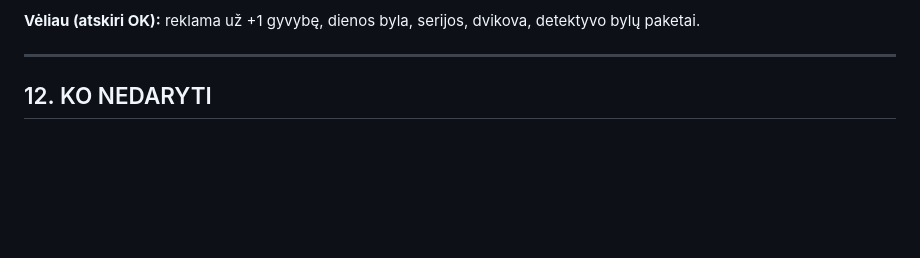
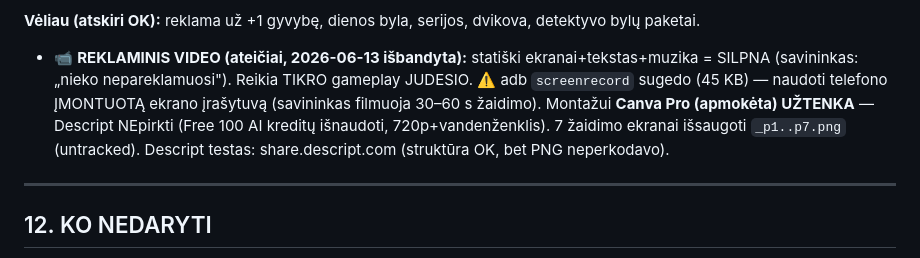
Before and after one commit to mindaugas1dirzius-ai/myn, a Markdown page: PERDAVIMAS_NAUJAI_SESIJAI.md, the part around the change. Drawn GitHub-style; blank space fills up the shorter version.

Commit message:
Perdavimas: reklaminio video isvados i ateiti (reikia tikro gameplay iraso; Canva Pro uztenka; Descript free isnaudotas)

```diff
--- a/PERDAVIMAS_NAUJAI_SESIJAI.md
+++ b/PERDAVIMAS_NAUJAI_SESIJAI.md
@@ -209,6 +209,7 @@ Po kiekvienos naujos klausimų partijos PALEISK DU atskirus adversarinius `Workf
 - 🎛️ **Reklamų/monetizacijos VALDYMO SKYDELIS (savininko užsakymas 2026-06-13)** — custom web admin (Firebase backend): įjungti/išjungti reklamas, keisti jų dažnį/kainas, matyti pajamas + žaidėjų statistiką; reklamų kampanijų duomenis traukti per Windsor.ai jungtį. KŪRIMO darbas PO turinio etapo (ne jungtis — patys statom).
 
 **Vėliau (atskiri OK):** reklama už +1 gyvybę, dienos byla, serijos, dvikova, detektyvo bylų paketai.
+- 📹 **REKLAMINIS VIDEO (ateičiai, 2026-06-13 išbandyta):** statiški ekranai+tekstas+muzika = SILPNA (savininkas: „nieko nepareklamuosi"). Reikia TIKRO gameplay JUDESIO. ⚠️ adb `screenrecord` sugedo (45 KB) — naudoti telefono ĮMONTUOTĄ ekrano įrašytuvą (savininkas filmuoja 30–60 s žaidimo). Montažui **Canva Pro (apmokėta) UŽTENKA** — Descript NEpirkti (Free 100 AI kreditų išnaudoti, 720p+vandenženklis). 7 žaidimo ekranai išsaugoti `_p1..p7.png` (untracked). Descript testas: share.descript.com (struktūra OK, bet PNG neperkodavo).
 
 ---
 
```
